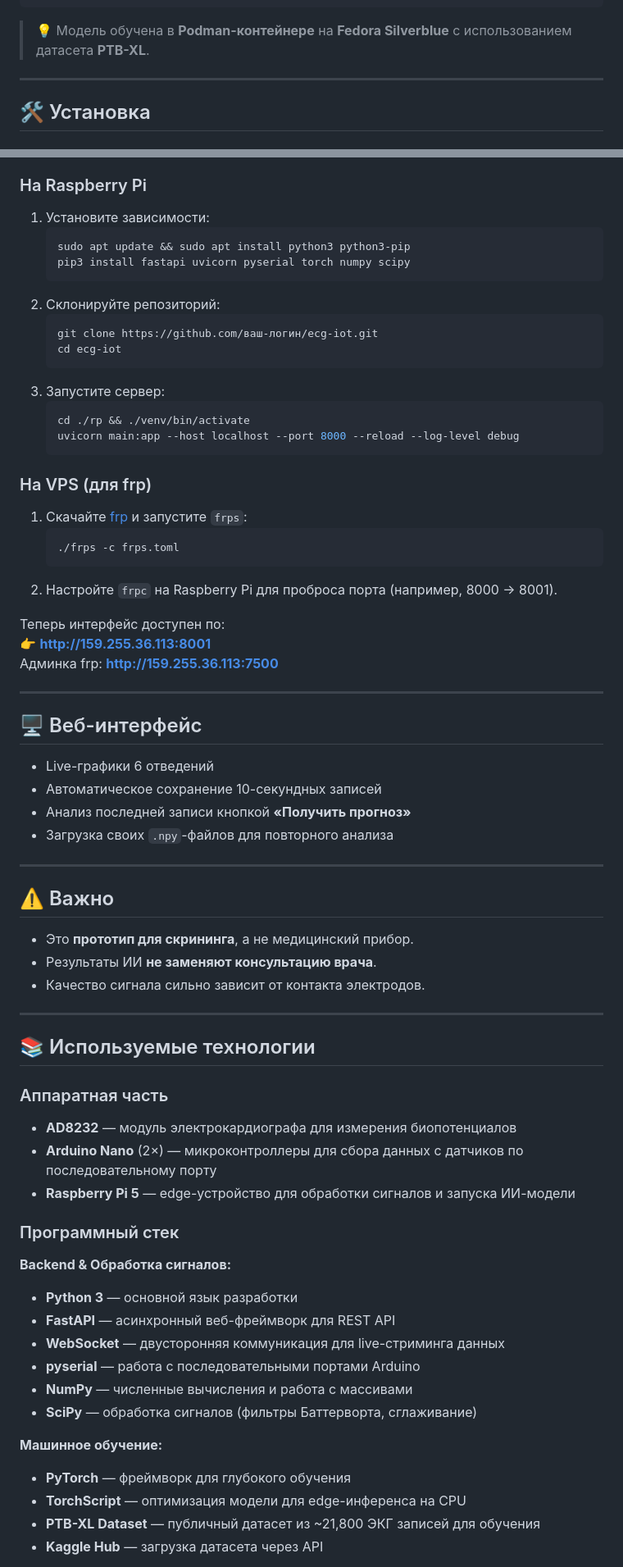
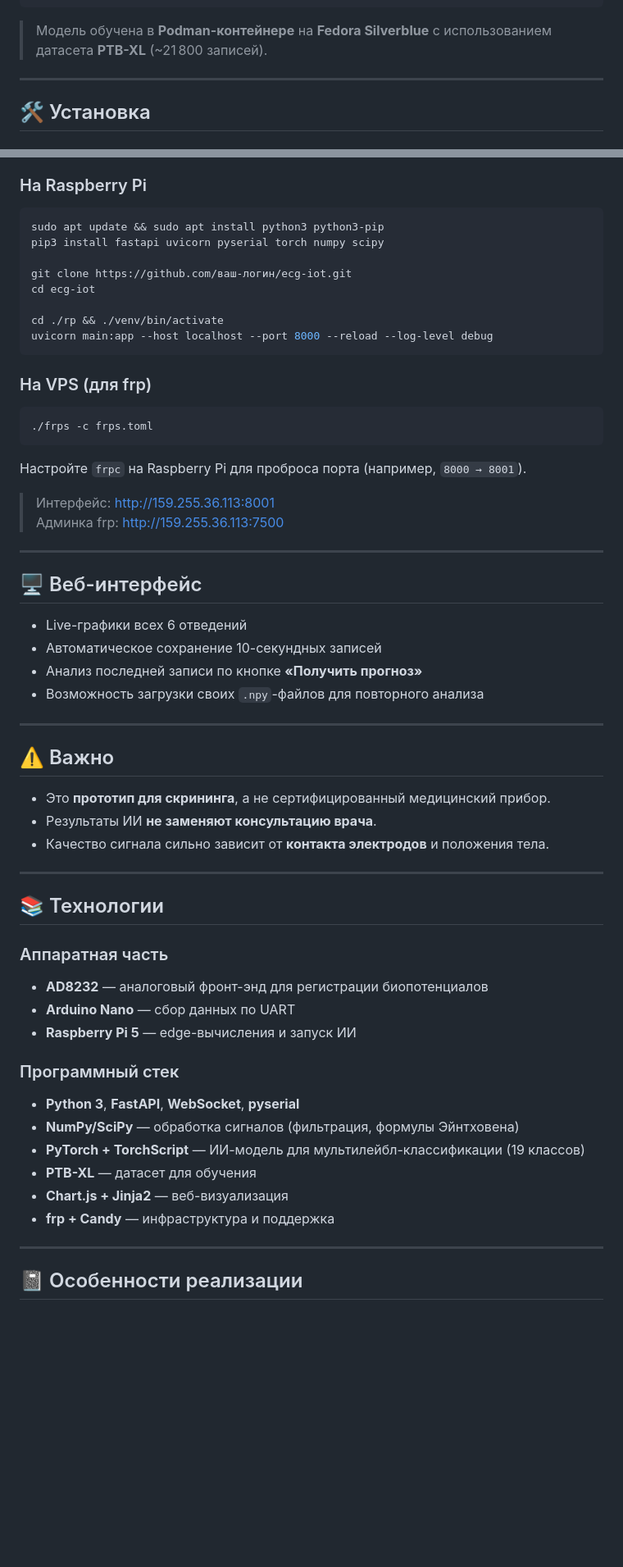
Before and after one commit to neuraCollab/rasbery-pi-5-ECG, a Markdown page: README.md, 2 parts joined by grey strips. Shown at 82% size. Rendered like a GitHub page; blank space fills up the shorter version.

Commit message:
readme md

````diff
--- a/README.md
+++ b/README.md
@@ -36,7 +59,7 @@ VPS (159.255.36.113)
   └─ Candy: веб-чат для поддержки
 ```
 
-> 💡 Модель обучена в **Podman-контейнере** на **Fedora Silverblue** с использованием датасета **PTB-XL**.
+> Модель обучена в **Podman-контейнере** на **Fedora Silverblue** с использованием датасета **PTB-XL** (~21 800 записей).
 
 ---
 
@@ -50,72 +73,62 @@ VPS (159.255.36.113)
 - VPS с публичным IP (для frp)
 
 ### На Raspberry Pi
-1. Установите зависимости:
-   ```bash
-   sudo apt update && sudo apt install python3 python3-pip
-   pip3 install fastapi uvicorn pyserial torch numpy scipy
-   ```
-2. Склонируйте репозиторий:
-   ```bash
-   git clone https://github.com/ваш-логин/ecg-iot.git
-   cd ecg-iot
-   ```
-3. Запустите сервер:
-   ```bash
-   cd ./rp && ./venv/bin/activate
-   uvicorn main:app --host localhost --port 8000 --reload --log-level debug
-   ```
+```bash
+sudo apt update && sudo apt install python3 python3-pip
+pip3 install fastapi uvicorn pyserial torch numpy scipy
+
+git clone https://github.com/ваш-логин/ecg-iot.git
+cd ecg-iot
+
+cd ./rp && ./venv/bin/activate
+uvicorn main:app --host localhost --port 8000 --reload --log-level debug
+```
 
 ### На VPS (для frp)
-1. Скачайте [frp](https://github.com/fatedier/frp) и запустите `frps`:
-   ```bash
-   ./frps -c frps.toml
-   ```
-2. Настройте `frpc` на Raspberry Pi для проброса порта (например, 8000 → 8001).
+```bash
+./frps -c frps.toml
+```
 
-Теперь интерфейс доступен по:
-👉 **http://159.255.36.113:8001**
-Админка frp: **http://159.255.36.113:7500**
+Настройте `frpc` на Raspberry Pi для проброса порта (например, `8000 → 8001`).
+
+> Интерфейс: http://159.255.36.113:8001
+> Админка frp: http://159.255.36.113:7500
 
 ---
 
 ## 🖥️ Веб-интерфейс
 
-- Live-графики 6 отведений
+- Live-графики всех 6 отведений
 - Автоматическое сохранение 10-секундных записей
-- Анализ последней записи кнопкой **«Получить прогноз»**
-- Загрузка своих `.npy`-файлов для повторного анализа
+- Анализ последней записи по кнопке **«Получить прогноз»**
+- Возможность загрузки своих `.npy`-файлов для повторного анализа
 
 ---
 
 ## ⚠️ Важно
 
-- Это **прототип для скрининга**, а не медицинский прибор.
+- Это **прототип для скрининга**, а не сертифицированный медицинский прибор.
 - Результаты ИИ **не заменяют консультацию врача**.
-- Качество сигнала сильно зависит от контакта электродов.
+- Качество сигнала сильно зависит от **контакта электродов** и положения тела.
 
 ---
 
-## 📚 Используемые технологии
+## 📚 Технологии
 
 ### Аппаратная часть
-- **AD8232** — модуль электрокардиографа для измерения биопотенциалов
-- **Arduino Nano** (2×) — микроконтроллеры для сбора данных с датчиков по последовательному порту
-- **Raspberry Pi 5** — edge-устройство для обработки сигналов и запуска ИИ-модели
+- **AD8232** — аналоговый фронт-энд для регистрации биопотенциалов
+- **Arduino Nano** — сбор данных по UART
+- **Raspberry Pi 5** — edge-вычисления и запуск ИИ
 
 ### Программный стек
+- **Python 3**, **FastAPI**, **WebSocket**, **pyserial**
+- **NumPy/SciPy** — обработка сигналов (фильтрация, формулы Эйнтховена)
+- **PyTorch + TorchScript** — ИИ-модель для мультилейбл-классификации (19 классов)
+- **PTB-XL** — датасет для обучения
+- **Chart.js + Jinja2** — веб-визуализация
+- **frp + Candy** — инфраструктура и поддержка
 
-**Backend & Обработка сигналов:**
-- **Python 3** — основной язык разработки
-- **FastAPI** — асинхронный веб-фреймворк для REST API
-- **WebSocket** — двусторонняя коммуникация для live-стриминга данных
-- **pyserial** — работа с последовательными портами Arduino
-- **NumPy** — численные вычисления и работа с массивами
-- **SciPy** — обработка сигналов (фильтры Баттерворта, сглаживание)
+---
 
-**Машинное обучение:**
-- **PyTorch** — фреймворк для глубокого обучения
-- **TorchScript** — оптимизация модели для edge-инференса на CPU
-- **PTB-XL Dataset** — публичный датасет из ~21,800 ЭКГ записей для обучения
-- **Kaggle Hub** — загрузка датасета через API
+## 📓 Особенности реализации
 
````
Also changed, not shown: other parts of README.md (+48 -43 lines).
